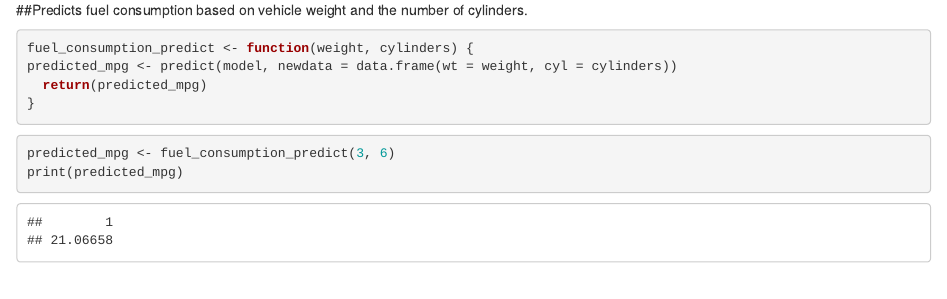
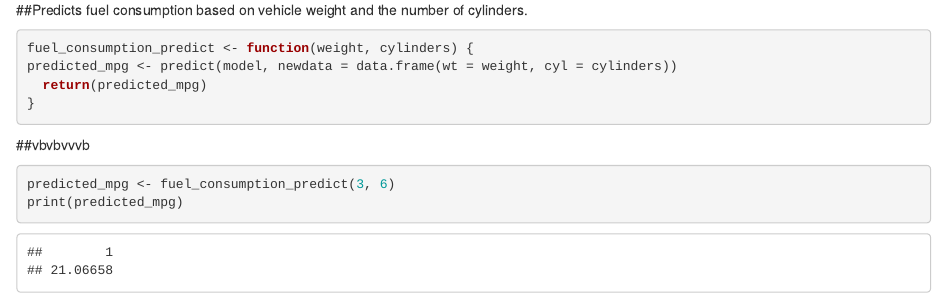
Before and after one commit to SGBC/survey, an R Markdown document (ozgekozakli.Rmd): the page in a window 1100 px wide, from 2440 px down. Rendered offline with R 4.5, knitr and Pandoc, with nearby package versions.

Commit message:
added markdown

````diff
--- a/ozgekozakli.Rmd
+++ b/ozgekozakli.Rmd
@@ -50,6 +50,7 @@ predicted_mpg <- predict(model, newdata = data.frame(wt = weight, cyl = cylinder
   return(predicted_mpg)
 }
 ```
+##vbvbvvvb
 
 ```{r}
 predicted_mpg <- fuel_consumption_predict(3, 6)
````
